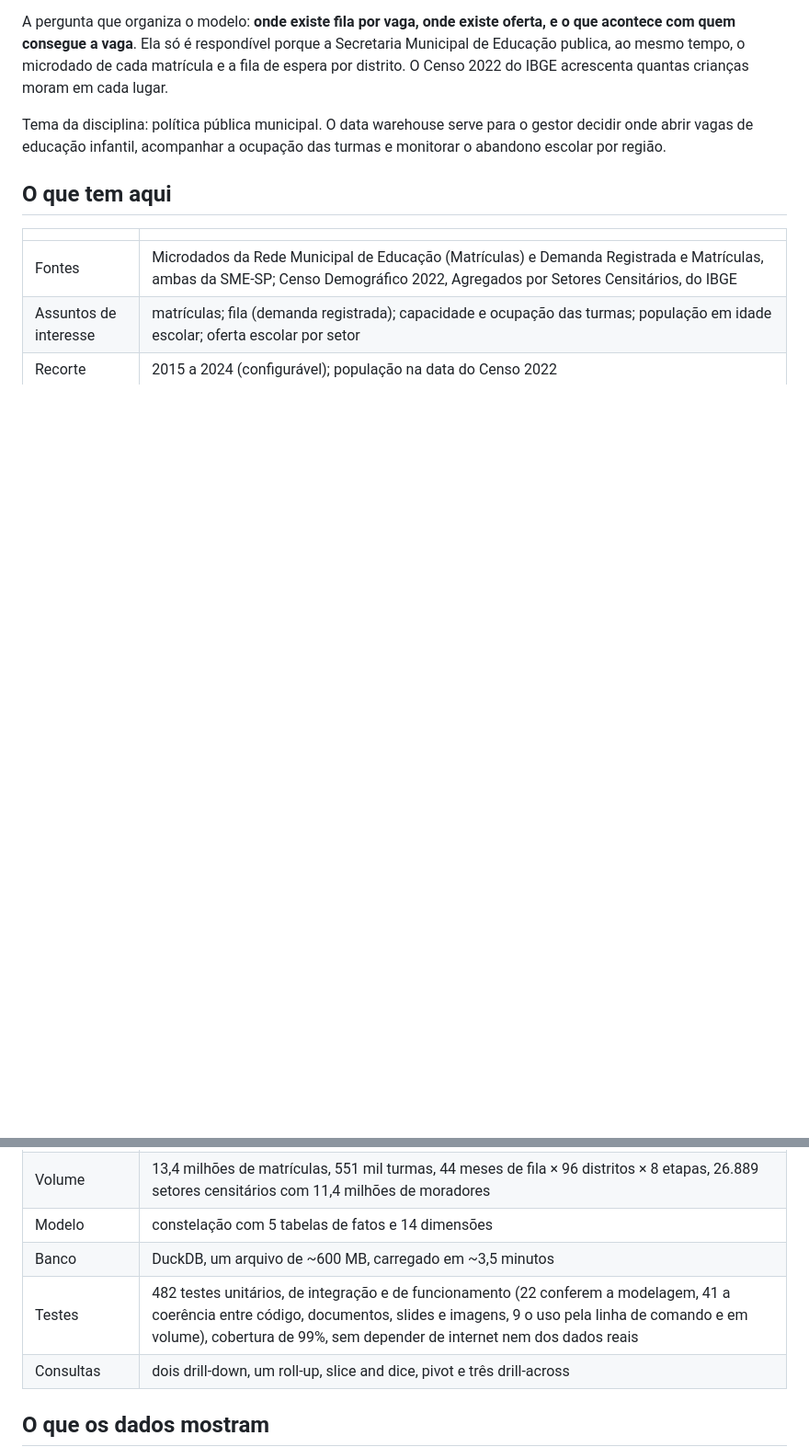
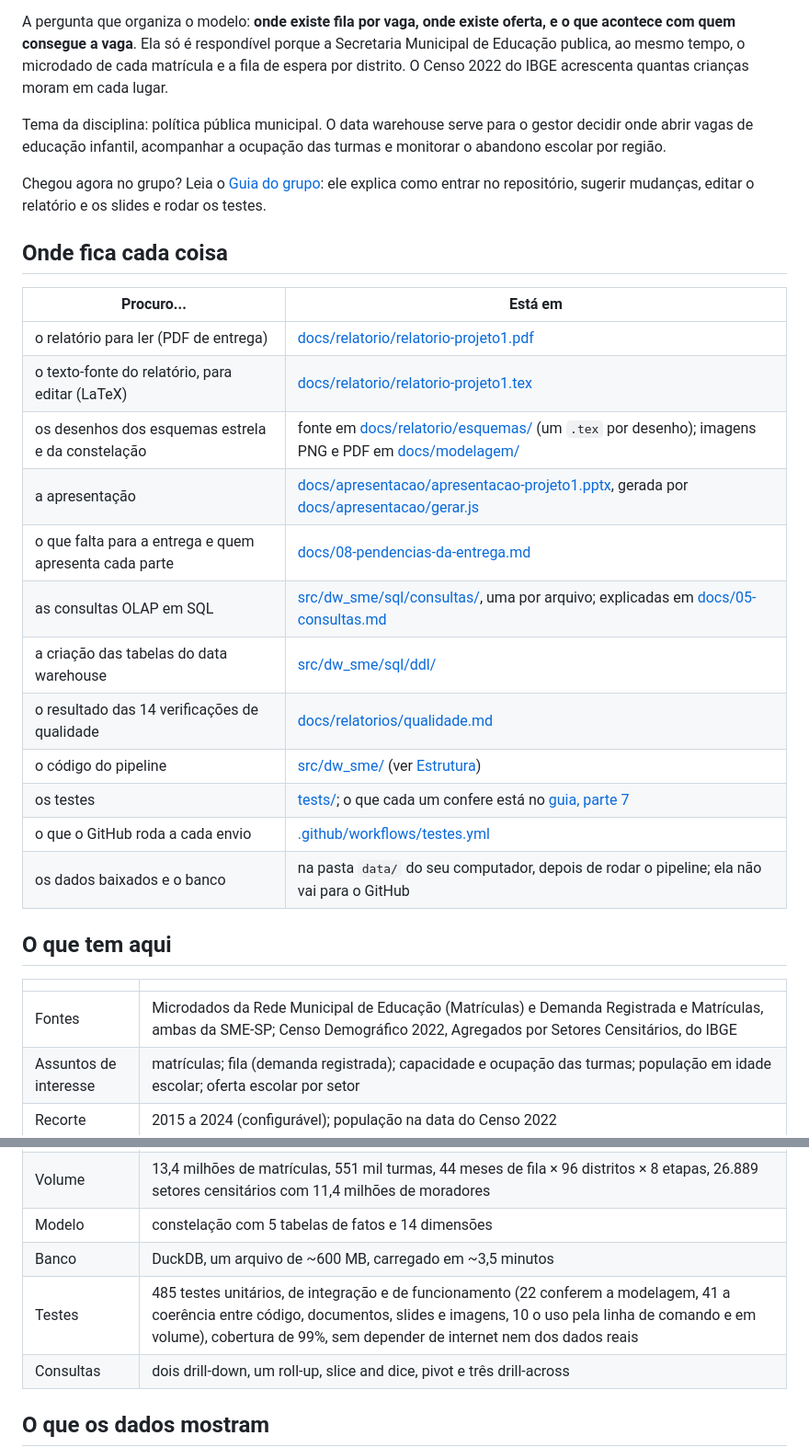
Before and after one commit to kevennlaranjeira/OLAP2026, a Markdown page: README.md, 2 parts joined by grey strips. Shown at 92% size. GitHub-like rendering; blank space fills up the shorter version.

```diff
--- a/README.md
+++ b/README.md
@@ -7,6 +7,25 @@ Data warehouse sobre a rede municipal de educação de São Paulo, construído p
 A pergunta que organiza o modelo: **onde existe fila por vaga, onde existe oferta, e o que acontece com quem consegue a vaga**. Ela só é respondível porque a Secretaria Municipal de Educação publica, ao mesmo tempo, o microdado de cada matrícula e a fila de espera por distrito. O Censo 2022 do IBGE acrescenta quantas crianças moram em cada lugar.
 
 Tema da disciplina: política pública municipal. O data warehouse serve para o gestor decidir onde abrir vagas de educação infantil, acompanhar a ocupação das turmas e monitorar o abandono escolar por região.
+
+Chegou agora no grupo? Leia o [Guia do grupo](docs/11-guia-do-grupo.md): ele explica como entrar no repositório, sugerir mudanças, editar o relatório e os slides e rodar os testes.
+
+## Onde fica cada coisa
+
+| Procuro... | Está em |
+|---|---|
+| o relatório para ler (PDF de entrega) | [docs/relatorio/relatorio-projeto1.pdf](docs/relatorio/relatorio-projeto1.pdf) |
+| o texto-fonte do relatório, para editar (LaTeX) | [docs/relatorio/relatorio-projeto1.tex](docs/relatorio/relatorio-projeto1.tex) |
+| os desenhos dos esquemas estrela e da constelação | fonte em [docs/relatorio/esquemas/](docs/relatorio/esquemas/) (um `.tex` por desenho); imagens PNG e PDF em [docs/modelagem/](docs/modelagem/) |
+| a apresentação | [docs/apresentacao/apresentacao-projeto1.pptx](docs/apresentacao/apresentacao-projeto1.pptx), gerada por [docs/apresentacao/gerar.js](docs/apresentacao/gerar.js) |
+| o que falta para a entrega e quem apresenta cada parte | [docs/08-pendencias-da-entrega.md](docs/08-pendencias-da-entrega.md) |
+| as consultas OLAP em SQL | [src/dw_sme/sql/consultas/](src/dw_sme/sql/consultas/), uma por arquivo; explicadas em [docs/05-consultas.md](docs/05-consultas.md) |
+| a criação das tabelas do data warehouse | [src/dw_sme/sql/ddl/](src/dw_sme/sql/ddl/) |
+| o resultado das 14 verificações de qualidade | [docs/relatorios/qualidade.md](docs/relatorios/qualidade.md) |
+| o código do pipeline | [src/dw_sme/](src/dw_sme/) (ver [Estrutura](#estrutura)) |
+| os testes | [tests/](tests/); o que cada um confere está no [guia, parte 7](docs/11-guia-do-grupo.md#7-rodar-os-testes) |
+| o que o GitHub roda a cada envio | [.github/workflows/testes.yml](.github/workflows/testes.yml) |
+| os dados baixados e o banco | na pasta `data/` do seu computador, depois de rodar o pipeline; ela não vai para o GitHub |
 
 ## O que tem aqui
 
@@ -18,7 +37,7 @@ Tema da disciplina: política pública municipal. O data warehouse serve para o
 | Volume | 13,4 milhões de matrículas, 551 mil turmas, 44 meses de fila × 96 distritos × 8 etapas, 26.889 setores censitários com 11,4 milhões de moradores |
 | Modelo | constelação com 5 tabelas de fatos e 14 dimensões |
 | Banco | DuckDB, um arquivo de ~600 MB, carregado em ~3,5 minutos |
-| Testes | 482 testes unitários, de integração e de funcionamento (22 conferem a modelagem, 41 a coerência entre código, documentos, slides e imagens, 9 o uso pela linha de comando e em volume), cobertura de 99%, sem depender de internet nem dos dados reais |
+| Testes | 485 testes unitários, de integração e de funcionamento (22 conferem a modelagem, 41 a coerência entre código, documentos, slides e imagens, 10 o uso pela linha de comando e em volume), cobertura de 99%, sem depender de internet nem dos dados reais |
 | Consultas | dois drill-down, um roll-up, slice and dice, pivot e três drill-across |
 
 ## O que os dados mostram
```
Also changed, not shown: other parts of README.md (+7 -6 lines), docs/11-guia-do-grupo.md (+2 -2 lines).
